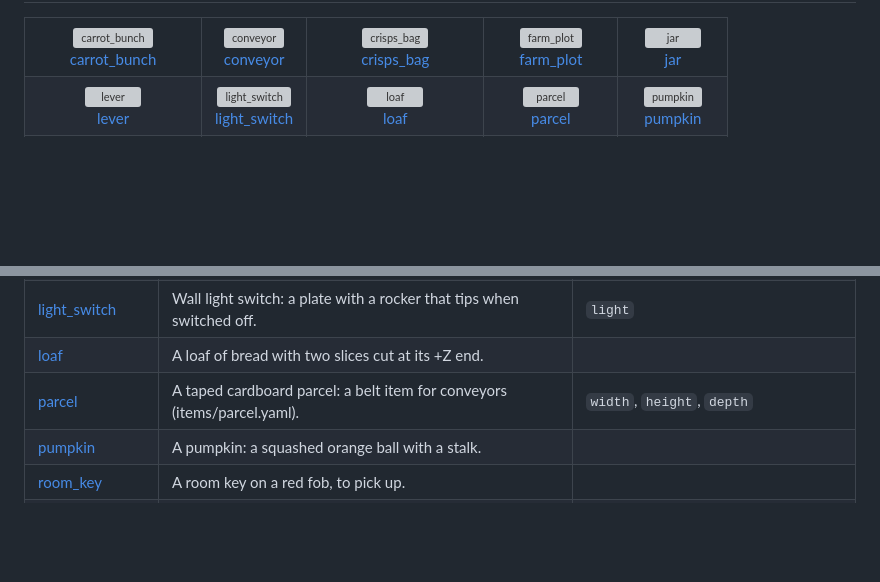
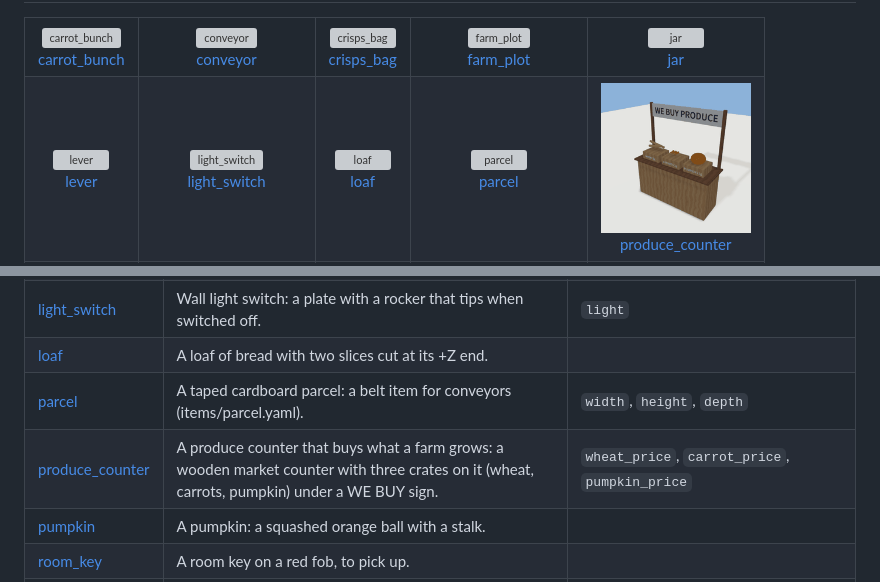
Before and after one commit to falldaysoft/geogen, a Markdown page: docs/catalogue/README.md, 2 parts joined by grey strips. Rendered like a GitHub page; pictures changed too: docs/catalogue/img/produce_counter.png (added); blank space fills up the shorter version; grey boxes are pictures that could not be loaded.

```diff
--- a/docs/catalogue/README.md
+++ b/docs/catalogue/README.md
@@ -386,6 +386,6 @@ place:
 <td align="center"><a href="assets/light_switch.md"><img src="img/light_switch.png" width="150" alt="light_switch"><br>light_switch</a></td>
 <td align="center"><a href="assets/loaf.md"><img src="img/loaf.png" width="150" alt="loaf"><br>loaf</a></td>
 <td align="center"><a href="assets/parcel.md"><img src="img/parcel.png" width="150" alt="parcel"><br>parcel</a></td>
-<td align="center"><a href="assets/pumpkin.md"><img src="img/pumpkin.png" width="150" alt="pumpkin"><br>pumpkin</a></td>
+<td align="center"><a href="assets/produce_counter.md"><img src="img/produce_counter.png" width="150" alt="produce_counter"><br>produce_counter</a></td>
 </tr>
 <tr>
@@ -415,6 +418,7 @@ place:
 | [light_switch](assets/light_switch.md) | Wall light switch: a plate with a rocker that tips when switched off. | `light` |
 | [loaf](assets/loaf.md) | A loaf of bread with two slices cut at its +Z end. |  |
 | [parcel](assets/parcel.md) | A taped cardboard parcel: a belt item for conveyors (items/parcel.yaml). | `width`, `height`, `depth` |
+| [produce_counter](assets/produce_counter.md) | A produce counter that buys what a farm grows: a wooden market counter with three crates on it (wheat, carrots, pumpkin) under a WE BUY sign. | `wheat_price`, `carrot_price`, `pumpkin_price` |
 | [pumpkin](assets/pumpkin.md) | A pumpkin: a squashed orange ball with a stalk. |  |
 | [room_key](assets/room_key.md) | A room key on a red fob, to pick up. |  |
 | [rover](assets/rover.md) | A little yellow delivery rover on four wheels with a sensor dome: a walking item for tracks (items/rover.yaml). |  |
```
Also changed, not shown: other parts of docs/catalogue/README.md (+4 -1 lines), docs/dev/gameplay.md (+1 -1 lines), docs/catalogue/img/produce_counter_views.png (added), 4 other files.
